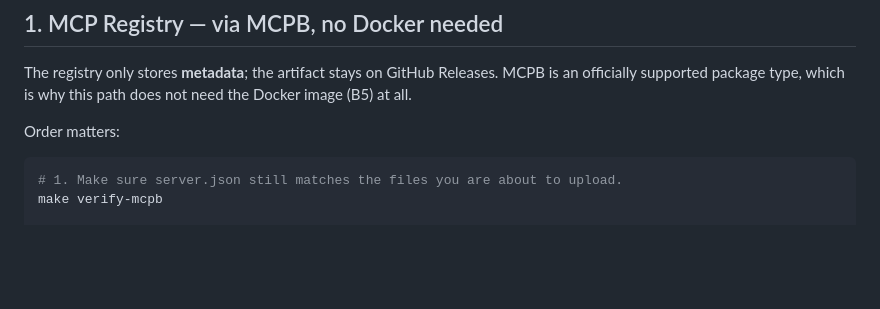
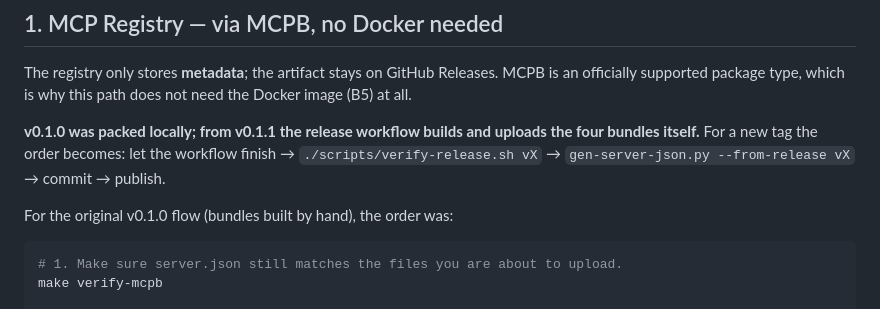
Before and after one commit to mahaoboy/memalyze, a Markdown page: docs/submissions/README.md, the part around the change. Drawn GitHub-style; blank space fills up the shorter version.

Commit message:
docs(registry): 区分 v0.1.0 手工打包与 v0.1.1 起的 CI 流程

````diff
--- a/docs/submissions/README.md
+++ b/docs/submissions/README.md
@@ -20,7 +20,11 @@ The registry only stores **metadata**; the artifact stays on GitHub Releases. MC
 officially supported package type, which is why this path does not need the Docker image
 (B5) at all.
 
-Order matters:
+**v0.1.0 was packed locally; from v0.1.1 the release workflow builds and uploads the four
+bundles itself.** For a new tag the order becomes: let the workflow finish →
+`./scripts/verify-release.sh vX` → `gen-server-json.py --from-release vX` → commit → publish.
+
+For the original v0.1.0 flow (bundles built by hand), the order was:
 
 ```sh
 # 1. Make sure server.json still matches the files you are about to upload.
````
